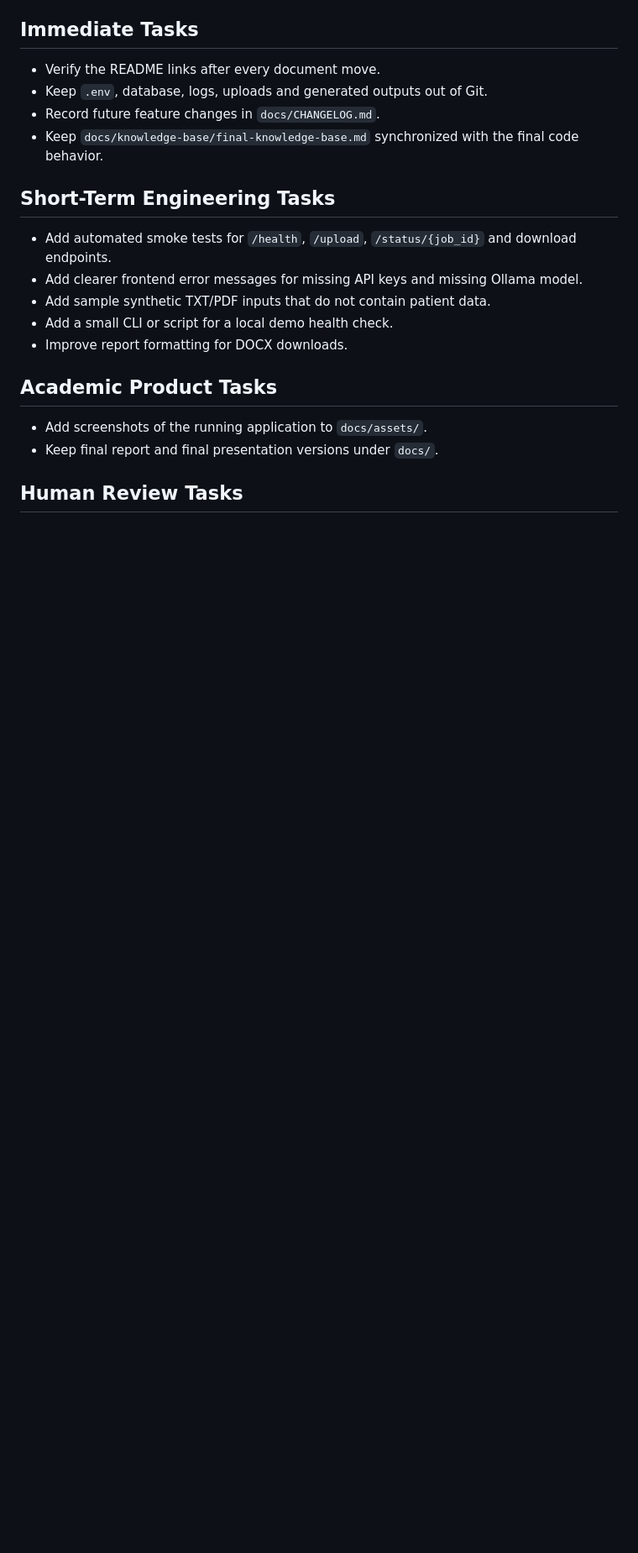
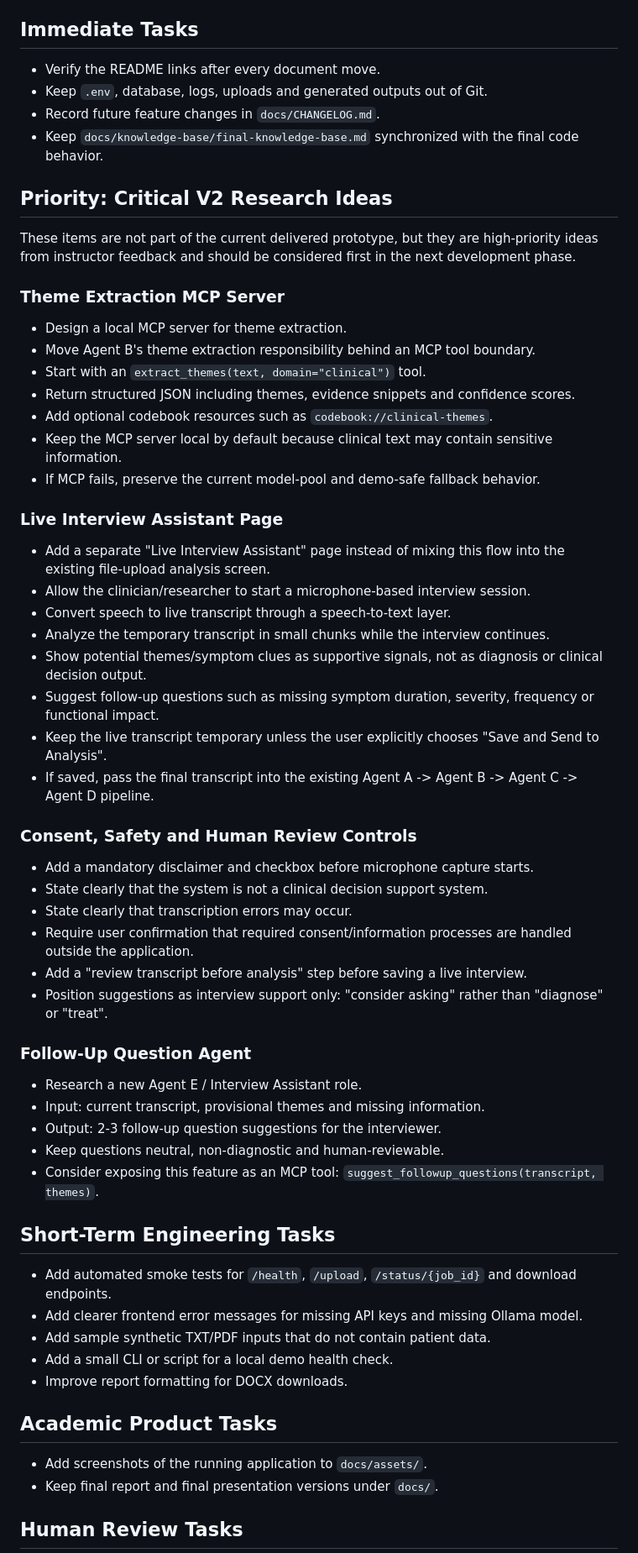
Before and after one commit to eminaltan6809/MedAgent-Lab, a Markdown page: docs/TODO.md, the part around the change. Shown at 84% size. Rendered like a GitHub page; blank space fills up the shorter version.

Commit message:
Add priority V2 roadmap items

```diff
--- a/docs/TODO.md
+++ b/docs/TODO.md
@@ -25,6 +25,48 @@ This file tracks the current and future repository-level work needed to keep Med
 - Keep `.env`, database, logs, uploads and generated outputs out of Git.
 - Record future feature changes in `docs/CHANGELOG.md`.
 - Keep `docs/knowledge-base/final-knowledge-base.md` synchronized with the final code behavior.
+
+## Priority: Critical V2 Research Ideas
+
+These items are not part of the current delivered prototype, but they are high-priority ideas from instructor feedback and should be considered first in the next development phase.
+
+### Theme Extraction MCP Server
+
+- Design a local MCP server for theme extraction.
+- Move Agent B's theme extraction responsibility behind an MCP tool boundary.
+- Start with an `extract_themes(text, domain="clinical")` tool.
+- Return structured JSON including themes, evidence snippets and confidence scores.
+- Add optional codebook resources such as `codebook://clinical-themes`.
+- Keep the MCP server local by default because clinical text may contain sensitive information.
+- If MCP fails, preserve the current model-pool and demo-safe fallback behavior.
+
+### Live Interview Assistant Page
+
+- Add a separate "Live Interview Assistant" page instead of mixing this flow into the existing file-upload analysis screen.
+- Allow the clinician/researcher to start a microphone-based interview session.
+- Convert speech to live transcript through a speech-to-text layer.
+- Analyze the temporary transcript in small chunks while the interview continues.
+- Show potential themes/symptom clues as supportive signals, not as diagnosis or clinical decision output.
+- Suggest follow-up questions such as missing symptom duration, severity, frequency or functional impact.
+- Keep the live transcript temporary unless the user explicitly chooses "Save and Send to Analysis".
+- If saved, pass the final transcript into the existing Agent A -> Agent B -> Agent C -> Agent D pipeline.
+
+### Consent, Safety and Human Review Controls
+
+- Add a mandatory disclaimer and checkbox before microphone capture starts.
+- State clearly that the system is not a clinical decision support system.
+- State clearly that transcription errors may occur.
+- Require user confirmation that required consent/information processes are handled outside the application.
+- Add a "review transcript before analysis" step before saving a live interview.
+- Position suggestions as interview support only: "consider asking" rather than "diagnose" or "treat".
+
+### Follow-Up Question Agent
+
+- Research a new Agent E / Interview Assistant role.
+- Input: current transcript, provisional themes and missing information.
+- Output: 2-3 follow-up question suggestions for the interviewer.
+- Keep questions neutral, non-diagnostic and human-reviewable.
+- Consider exposing this feature as an MCP tool: `suggest_followup_questions(transcript, themes)`.
 
 ## Short-Term Engineering Tasks
 
```
